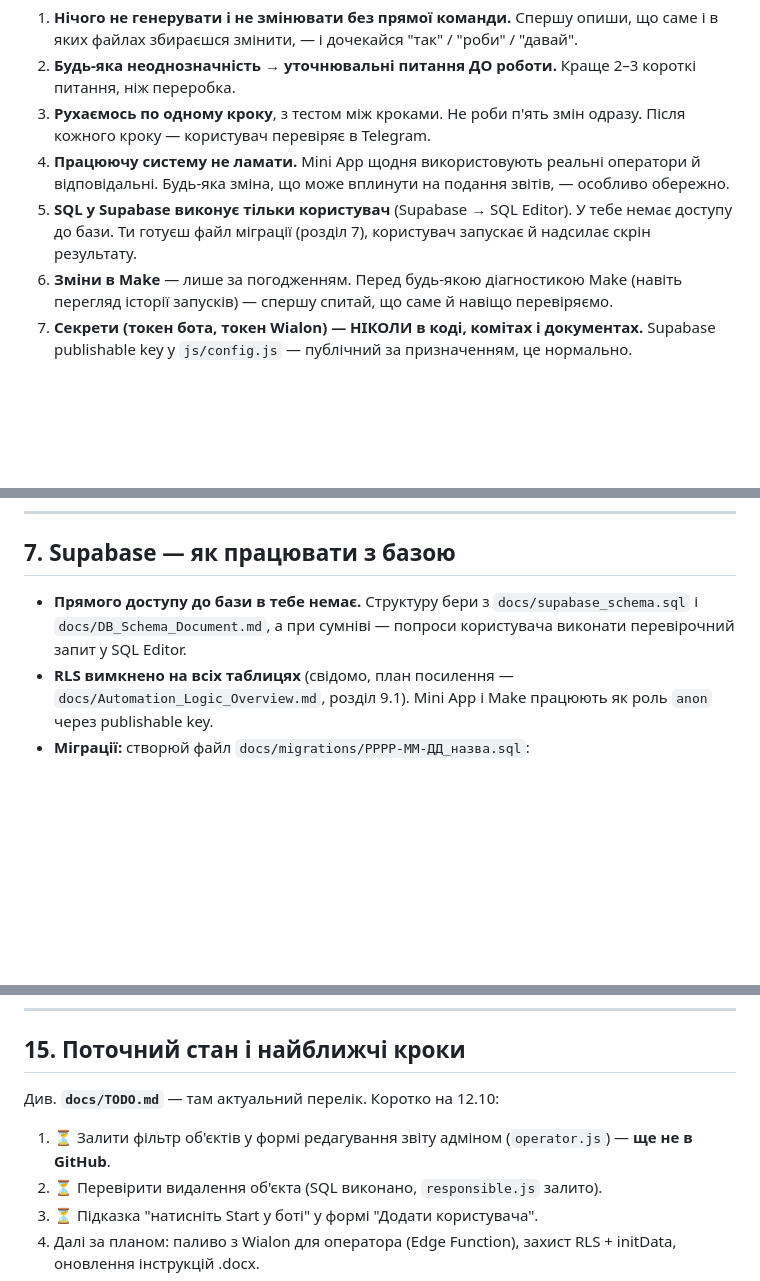
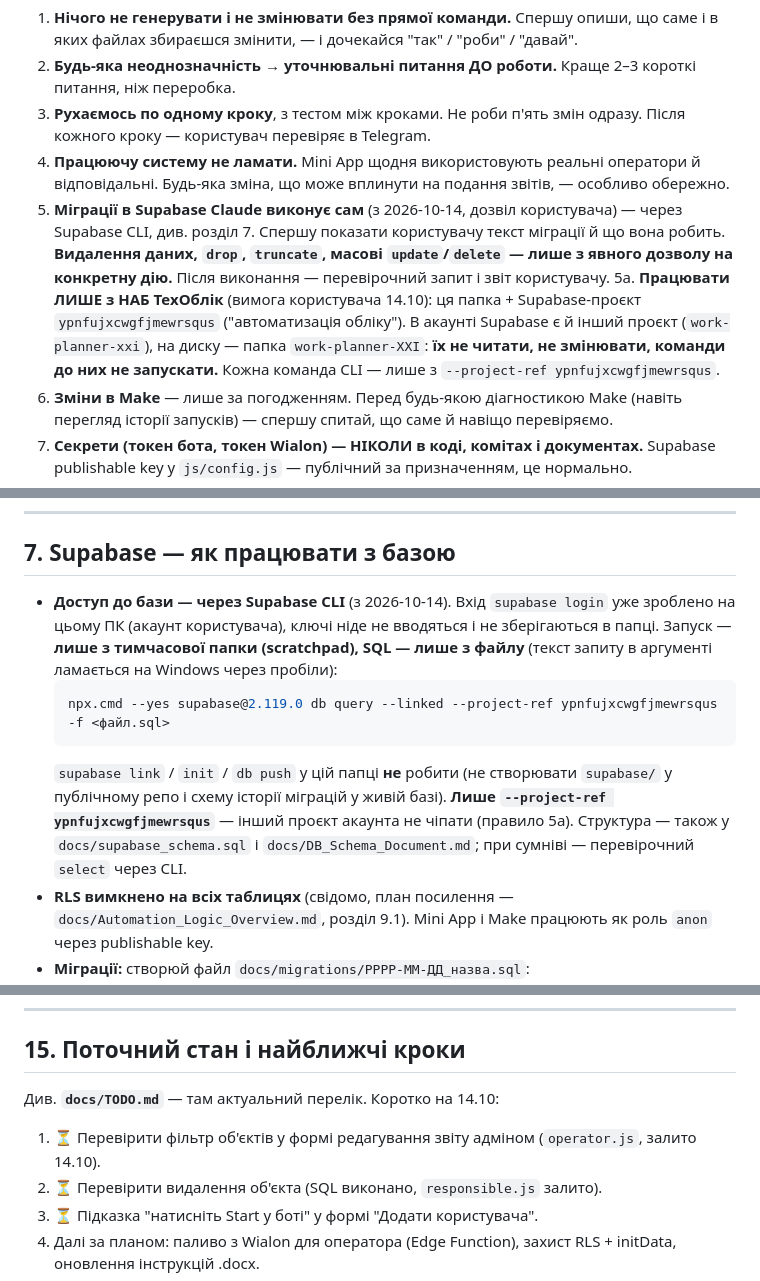
Before and after one commit to chyvk96-svg/nab-oblik-miniapp, a Markdown page: CLAUDE.md, 3 parts joined by grey strips. Drawn GitHub-style; blank space fills up the shorter version.

Commit message:
Правила: міграції виконує Claude через Supabase CLI; лише проєкт НАБ
Правило 5 — міграції Claude запускає сам (db query --linked --project-ref),
спершу показавши текст; видалення даних — лише з окремого дозволу.
Правило 5а — працювати лише з НАБ ТехОблік, інший проєкт не чіпати.
Шапка й розділ 15 — стан на 14.10.

Co-Authored-By: Claude Opus 5.5 <noreply@anthropic.com>

````diff
--- a/CLAUDE.md
+++ b/CLAUDE.md
@@ -49,9 +49,18 @@
 4. **Працюючу систему не ламати.** Mini App щодня використовують реальні
    оператори й відповідальні. Будь-яка зміна, що може вплинути на подання
    звітів, — особливо обережно.
-5. **SQL у Supabase виконує тільки користувач** (Supabase → SQL Editor).
-   У тебе немає доступу до бази. Ти готуєш файл міграції (розділ 7),
-   користувач запускає й надсилає скрін результату.
+5. **Міграції в Supabase Claude виконує сам** (з 2026-10-14, дозвіл
+   користувача) — через Supabase CLI, див. розділ 7. Спершу показати
+   користувачу текст міграції й що вона робить. **Видалення даних,
+   `drop`, `truncate`, масові `update`/`delete` — лише з явного дозволу
+   на конкретну дію.** Після виконання — перевірочний запит і звіт
+   користувачу.
+5а. **Працювати ЛИШЕ з НАБ ТехОблік** (вимога користувача 14.10): ця
+   папка + Supabase-проєкт `ypnfujxcwgfjmewrsqus` ("автоматизація
+   обліку"). В акаунті Supabase є й інший проєкт (`work-planner-xxi`),
+   на диску — папка `work-planner-XXI`:
+   **їх не читати, не змінювати, команди до них не запускати.** Кожна
+   команда CLI — лише з `--project-ref ypnfujxcwgfjmewrsqus`.
 6. **Зміни в Make** — лише за погодженням. Перед будь-якою діагностикою
    Make (навіть перегляд історії запусків) — спершу спитай, що саме й
    навіщо перевіряємо.
@@ -217,9 +226,20 @@ index.html
 
 ## 7. Supabase — як працювати з базою
 
-- **Прямого доступу до бази в тебе немає.** Структуру бери з
-  `docs/supabase_schema.sql` і `docs/DB_Schema_Document.md`, а при сумніві —
-  попроси користувача виконати перевірочний запит у SQL Editor.
+- **Доступ до бази — через Supabase CLI** (з 2026-10-14). Вхід
+  `supabase login` уже зроблено на цьому ПК (акаунт користувача), ключі
+  ніде не вводяться і не зберігаються в папці. Запуск — **лише з
+  тимчасової папки (scratchpad), SQL — лише з файлу** (текст запиту в
+  аргументі ламається на Windows через пробіли):
+  ```bash
+  npx.cmd --yes supabase@2.119.0 db query --linked --project-ref ypnfujxcwgfjmewrsqus -f <файл.sql>
+  ```
+  `supabase link` / `init` / `db push` у цій папці **не** робити (не
+  створювати `supabase/` у публічному репо і схему історії міграцій у
+  живій базі). **Лише `--project-ref ypnfujxcwgfjmewrsqus`** — інший
+  проєкт акаунта не чіпати (правило 5а). Структура — також у
+  `docs/supabase_schema.sql` і `docs/DB_Schema_Document.md`; при сумніві —
+  перевірочний `select` через CLI.
 - **RLS вимкнено на всіх таблицях** (свідомо, план посилення —
   `docs/Automation_Logic_Overview.md`, розділ 9.1). Mini App і Make
   працюють як роль `anon` через publishable key.
@@ -431,9 +452,9 @@ Make (MCP) — давай користувачу покрокові інстру
 
 ## 15. Поточний стан і найближчі кроки
 
-Див. **`docs/TODO.md`** — там актуальний перелік. Коротко на 12.10:
-1. ⏳ Залити фільтр об'єктів у формі редагування звіту адміном
-   (`operator.js`) — **ще не в GitHub**.
+Див. **`docs/TODO.md`** — там актуальний перелік. Коротко на 14.10:
+1. ⏳ Перевірити фільтр об'єктів у формі редагування звіту адміном
+   (`operator.js`, залито 14.10).
 2. ⏳ Перевірити видалення об'єкта (SQL виконано, `responsible.js` залито).
 3. ⏳ Підказка "натисніть Start у боті" у формі "Додати користувача".
 4. Далі за планом: паливо з Wialon для оператора (Edge Function), захист
````
Also changed, not shown: other parts of CLAUDE.md (+5 -4 lines).
